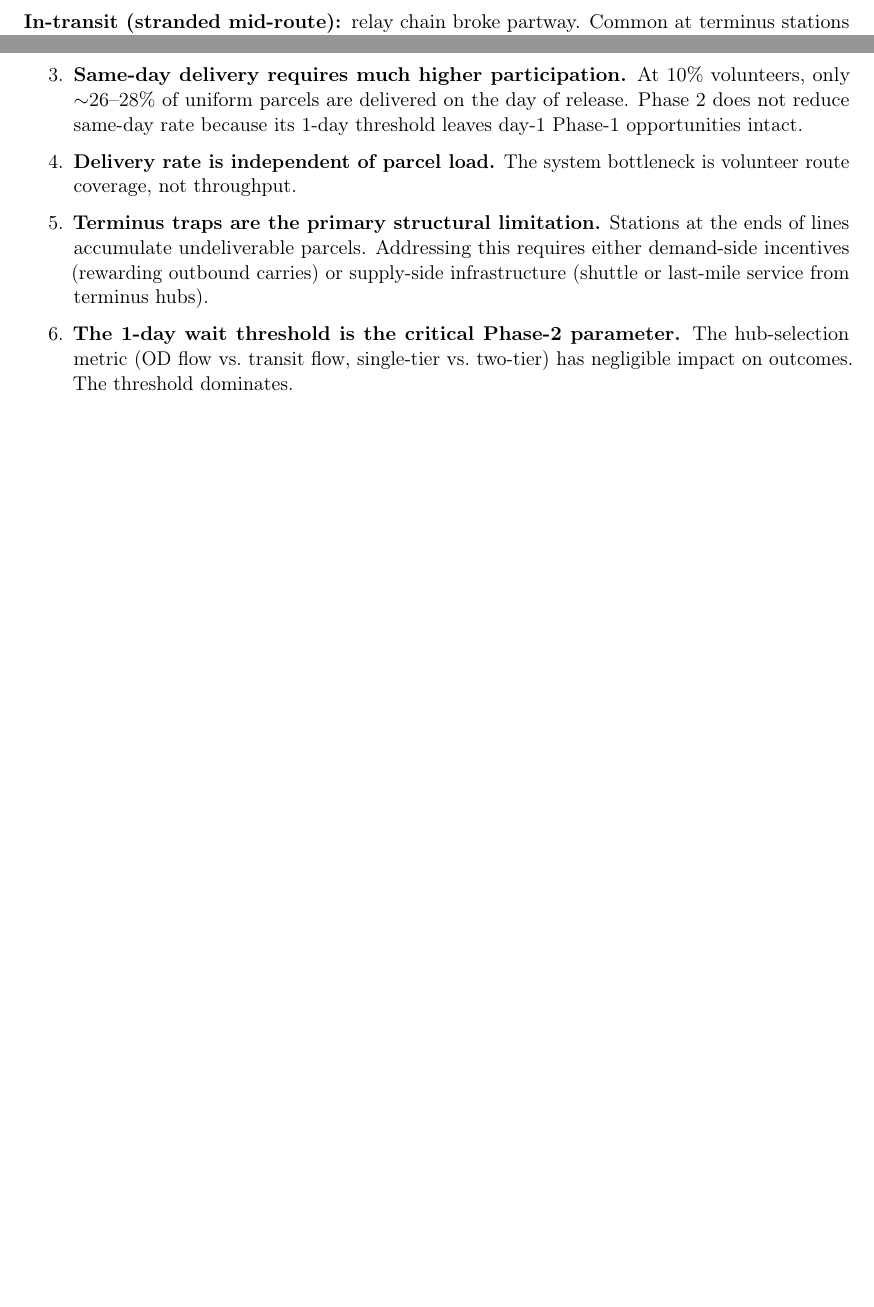
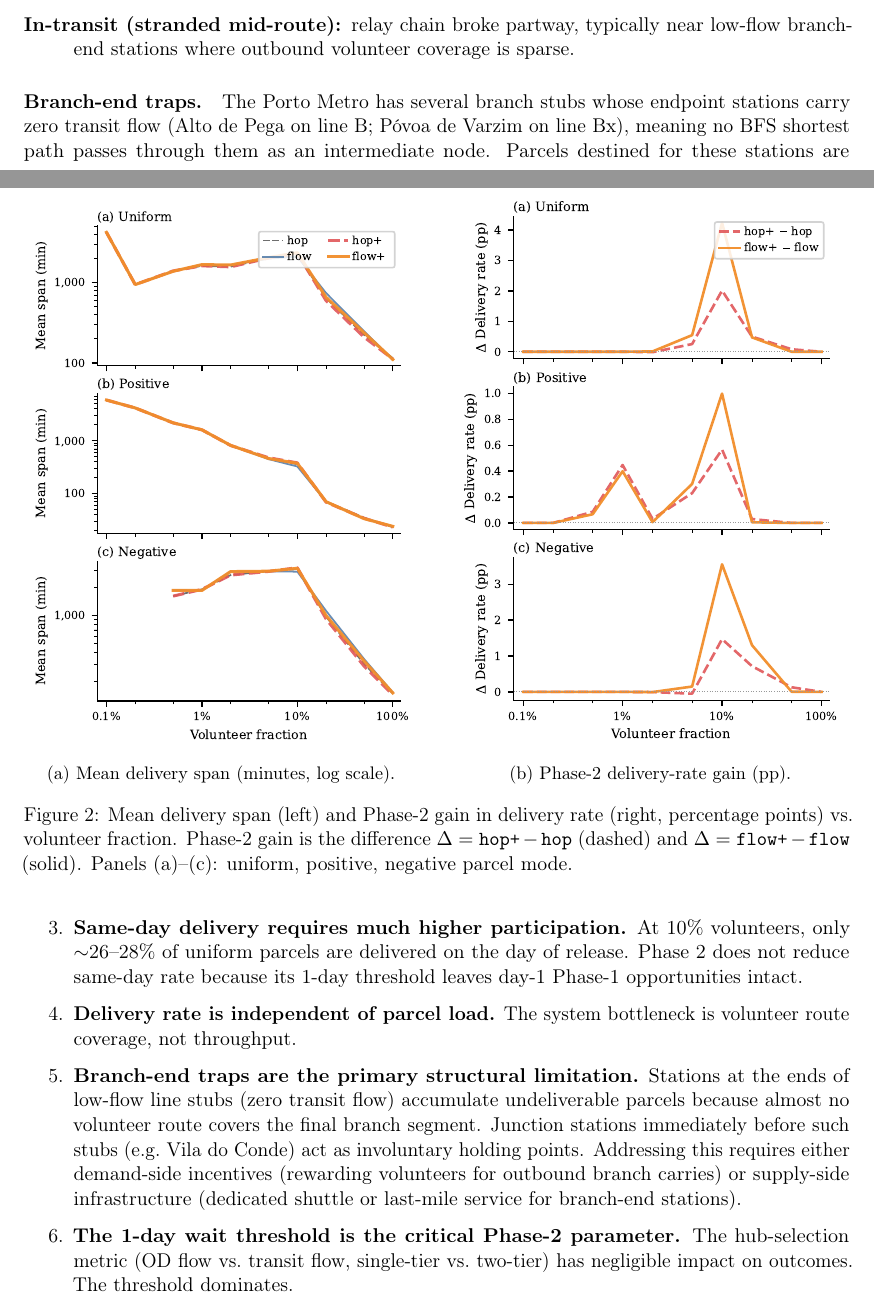
Before and after one commit to joaopedroso/vlmd-sim, a LaTeX paper (docs/report.tex): two parts of pages 8 and 9 of 10 before the commit and two parts of pages 8 and 10 of 11 after it, joined at a grey line, cut so that both start at the same text, the shorter picture padded with empty space. Compiled offline with pdfLaTeX.

Commit message:
Add figures to report; correct branch-end trap diagnosis
- Add 4 publication-quality figures (delivery rate, same-day rate,
  delivery span, Phase-2 gain) generated by docs/make_figures.py
- Include figures in report with paired subfigure layouts
- Correct parcel release time description (07:00–19:00, not full day)
- Rename "terminus traps" to "branch-end traps": Vila do Conde is a
  B/Bx junction, not a terminus; the real dead-ends are Alto de Pega
  and Póvoa de Varzim (zero transit flow); update Failure Mode Analysis
  and Conclusion accordingly

Co-Authored-By: Claude Sonnet 4.6 <noreply@anthropic.com>

```diff
--- a/docs/report.tex
+++ b/docs/report.tex
@@ -417,6 +455,31 @@ $p$ (\%) & \texttt{hop} & \texttt{flow+} & \texttt{hop} & \texttt{flow+} & \text
 \end{tabular}
 \end{table}
 
+Figure~\ref{fig:span_gain} shows mean delivery span (log scale) and the
+Phase-2 delivery-rate gain across all modes and fractions.
+
+\begin{figure}[ht]
+  \centering
+  \begin{subfigure}[t]{0.48\textwidth}
+    \includegraphics[width=\linewidth]{figures/fig_delivery_span.pdf}
+    \caption{Mean delivery span (minutes, log scale).}
+    \label{fig:delivery_span}
+  \end{subfigure}
+  \hfill
+  \begin{subfigure}[t]{0.48\textwidth}
+    \includegraphics[width=\linewidth]{figures/fig_phase2_gain.pdf}
+    \caption{Phase-2 delivery-rate gain (pp).}
+    \label{fig:phase2_gain}
+  \end{subfigure}
+  \caption{Mean delivery span (left) and Phase-2 gain in delivery rate
+           (right, percentage points) vs.\ volunteer fraction.
+           Phase-2 gain is the difference
+           $\Delta = \texttt{hop+} - \texttt{hop}$ (dashed)
+           and $\Delta = \texttt{flow+} - \texttt{flow}$ (solid).
+           Panels (a)--(c): uniform, positive, negative parcel mode.}
+  \label{fig:span_gain}
+\end{figure}
+
 Phase-2 heuristics do not reduce span at the same volunteer fraction; they
 improve delivery rate (more parcels eventually delivered), which slightly
 inflates the reported mean span by including previously-stuck parcels that
@@ -446,7 +509,13 @@ Undelivered parcels fall into two categories:
       \item Volunteers pass through but no onward valid station reduces
             distance to destination.
     \end{itemize}
-  \item[In-transit (stranded mid-route):] relay chain broke partway. Common
-        at terminus stations due to directional flow imbalance.
+  \item[In-transit (stranded mid-route):] relay chain broke partway, typically
+        near low-flow branch-end stations where outbound volunteer coverage
+        is sparse.
 \end{description}
 
+\paragraph{Branch-end traps.}
+The Porto Metro has several branch stubs whose endpoint stations carry zero
+transit flow (Alto de Pega on line~B; Póvoa de Varzim on line~Bx), meaning
+no BFS shortest path passes through them as an intermediate node.  Parcels
+destined for these stations are structurally hard to deliver: the only
@@ -517,11 +592,15 @@ last-mile delivery over metro networks, and reported results from a
   \item \textbf{Delivery rate is independent of parcel load.}
         The system bottleneck is volunteer route coverage, not throughput.
 
-  \item \textbf{Terminus traps are the primary structural limitation.}
-        Stations at the ends of lines accumulate undeliverable parcels.
-        Addressing this requires either demand-side incentives (rewarding
-        outbound carries) or supply-side infrastructure (shuttle or last-mile
-        service from terminus hubs).
+  \item \textbf{Branch-end traps are the primary structural limitation.}
+        Stations at the ends of low-flow line stubs (zero transit flow)
+        accumulate undeliverable parcels because almost no volunteer route
+        covers the final branch segment.  Junction stations immediately
+        before such stubs (e.g.\ Vila do Conde) act as involuntary holding
+        points.  Addressing this requires either demand-side incentives
+        (rewarding volunteers for outbound branch carries) or supply-side
+        infrastructure (dedicated shuttle or last-mile service for branch-end
+        stations).
 
   \item \textbf{The 1-day wait threshold is the critical Phase-2 parameter.}
         The hub-selection metric (OD flow vs.\ transit flow, single-tier vs.\
```
Also changed, not shown: docs/figures/fig_delivery_rate.pdf (added), docs/figures/fig_delivery_span.pdf (added), docs/figures/fig_phase2_gain.pdf (added), docs/figures/fig_sameday_rate.pdf (added), docs/report.pdf, docs/report.tex (76 more changed lines), 1 other file.
